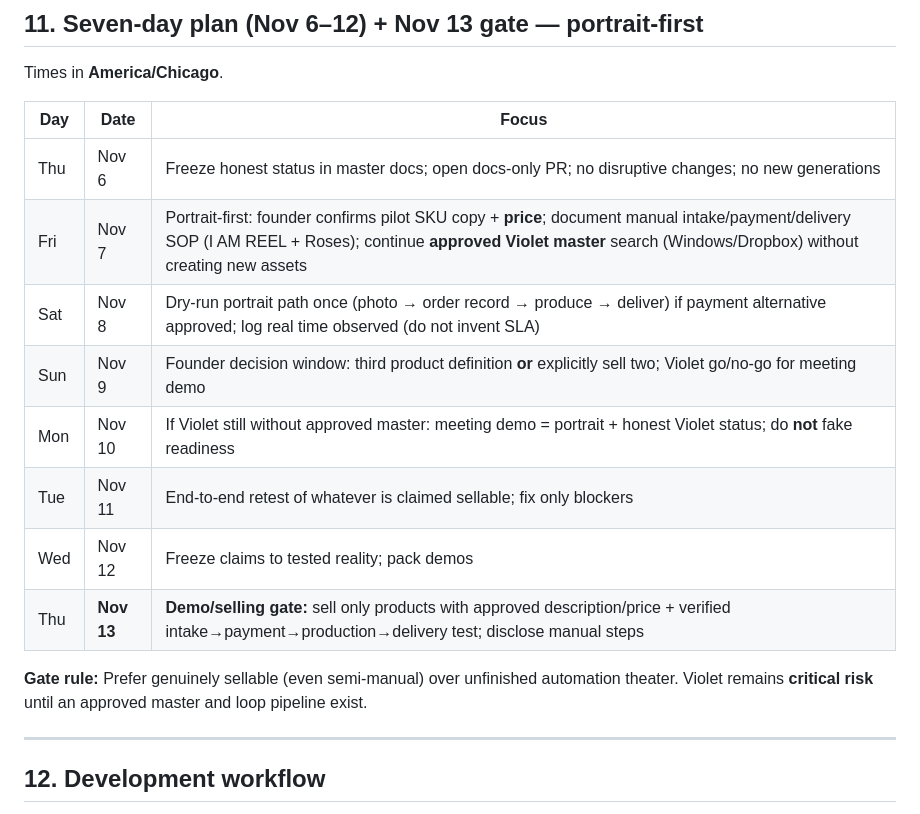
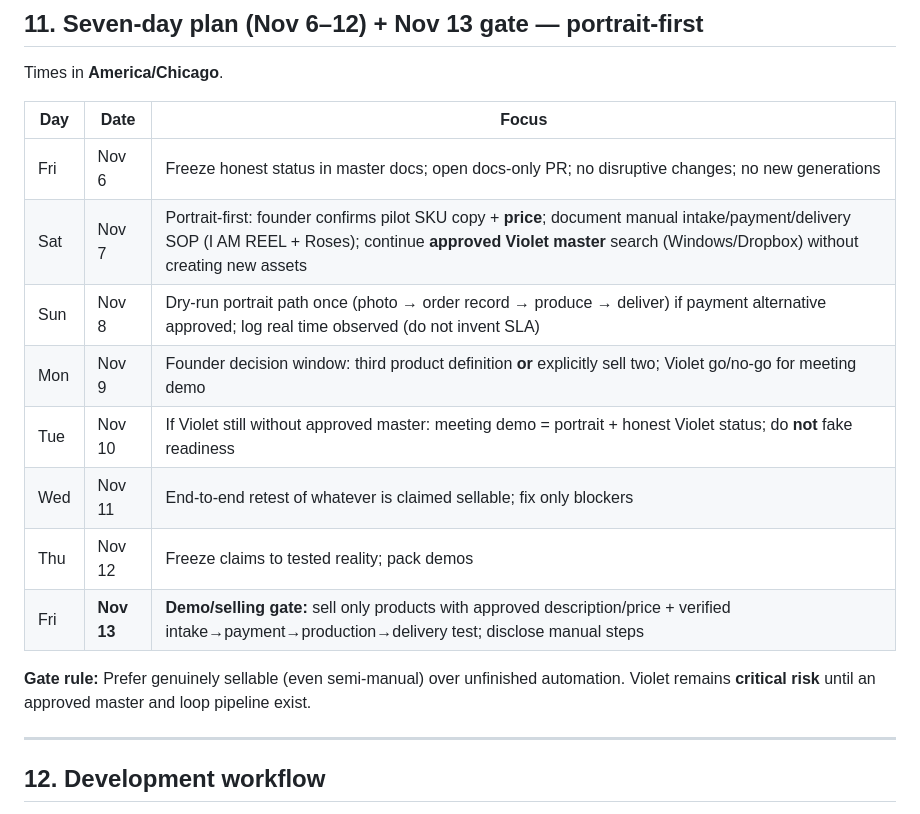
Before and after one commit to Amythist144/Iamreel, a Markdown page: PROJECT_STATUS.md, the part around the change. GitHub-like rendering.

Commit message:
docs: correct Nov weekdays and public-safe wording
Fix seven-day plan weekday labels (Nov 6–13 2026), replace
automation-theater phrasing, tighten Dropbox privacy wording,
remove credential-hint language, and add proposed private job
filename pattern. Documentation only.

```diff
--- a/PROJECT_STATUS.md
+++ b/PROJECT_STATUS.md
@@ -183,16 +183,16 @@ Times in **America/Chicago**.
 
 | Day | Date | Focus |
 |-----|------|--------|
-| Thu | Nov 6 | Freeze honest status in master docs; open docs-only PR; no disruptive changes; no new generations |
-| Fri | Nov 7 | Portrait-first: founder confirms pilot SKU copy + **price**; document manual intake/payment/delivery SOP (I AM REEL + Roses); continue **approved Violet master** search (Windows/Dropbox) without creating new assets |
-| Sat | Nov 8 | Dry-run portrait path once (photo → order record → produce → deliver) if payment alternative approved; log real time observed (do not invent SLA) |
-| Sun | Nov 9 | Founder decision window: third product definition **or** explicitly sell two; Violet go/no-go for meeting demo |
-| Mon | Nov 10 | If Violet still without approved master: meeting demo = portrait + honest Violet status; do **not** fake readiness |
-| Tue | Nov 11 | End-to-end retest of whatever is claimed sellable; fix only blockers |
-| Wed | Nov 12 | Freeze claims to tested reality; pack demos |
-| Thu | **Nov 13** | **Demo/selling gate:** sell only products with approved description/price + verified intake→payment→production→delivery test; disclose manual steps |
+| Fri | Nov 6 | Freeze honest status in master docs; open docs-only PR; no disruptive changes; no new generations |
+| Sat | Nov 7 | Portrait-first: founder confirms pilot SKU copy + **price**; document manual intake/payment/delivery SOP (I AM REEL + Roses); continue **approved Violet master** search (Windows/Dropbox) without creating new assets |
+| Sun | Nov 8 | Dry-run portrait path once (photo → order record → produce → deliver) if payment alternative approved; log real time observed (do not invent SLA) |
+| Mon | Nov 9 | Founder decision window: third product definition **or** explicitly sell two; Violet go/no-go for meeting demo |
+| Tue | Nov 10 | If Violet still without approved master: meeting demo = portrait + honest Violet status; do **not** fake readiness |
+| Wed | Nov 11 | End-to-end retest of whatever is claimed sellable; fix only blockers |
+| Thu | Nov 12 | Freeze claims to tested reality; pack demos |
+| Fri | **Nov 13** | **Demo/selling gate:** sell only products with approved description/price + verified intake→payment→production→delivery test; disclose manual steps |
 
-**Gate rule:** Prefer genuinely sellable (even semi-manual) over unfinished automation theater. Violet remains **critical risk** until an approved master and loop pipeline exist.
+**Gate rule:** Prefer genuinely sellable (even semi-manual) over unfinished automation. Violet remains **critical risk** until an approved master and loop pipeline exist.
 
 ---
 
```
Also changed, not shown: ASSET_DIRECTORY.md (+3 -3 lines), BOT_DIRECTORY.md (+1 -1 lines).
